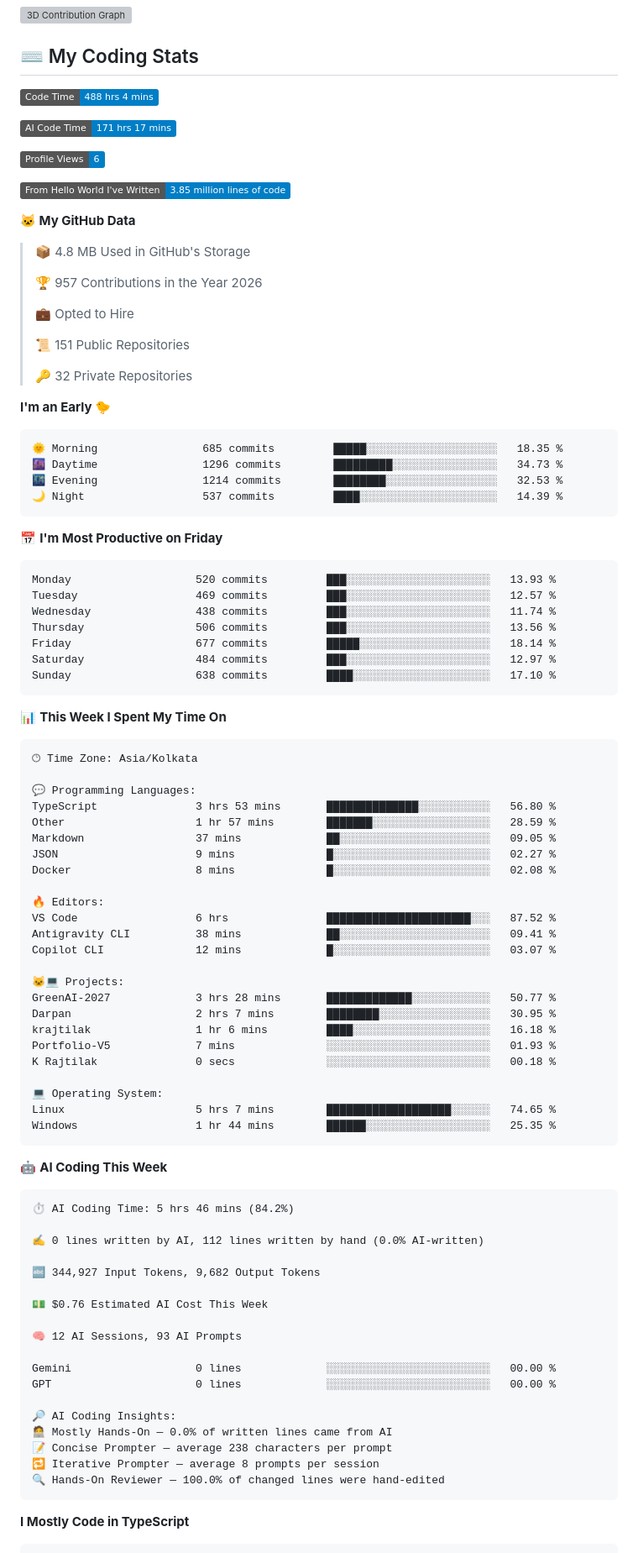
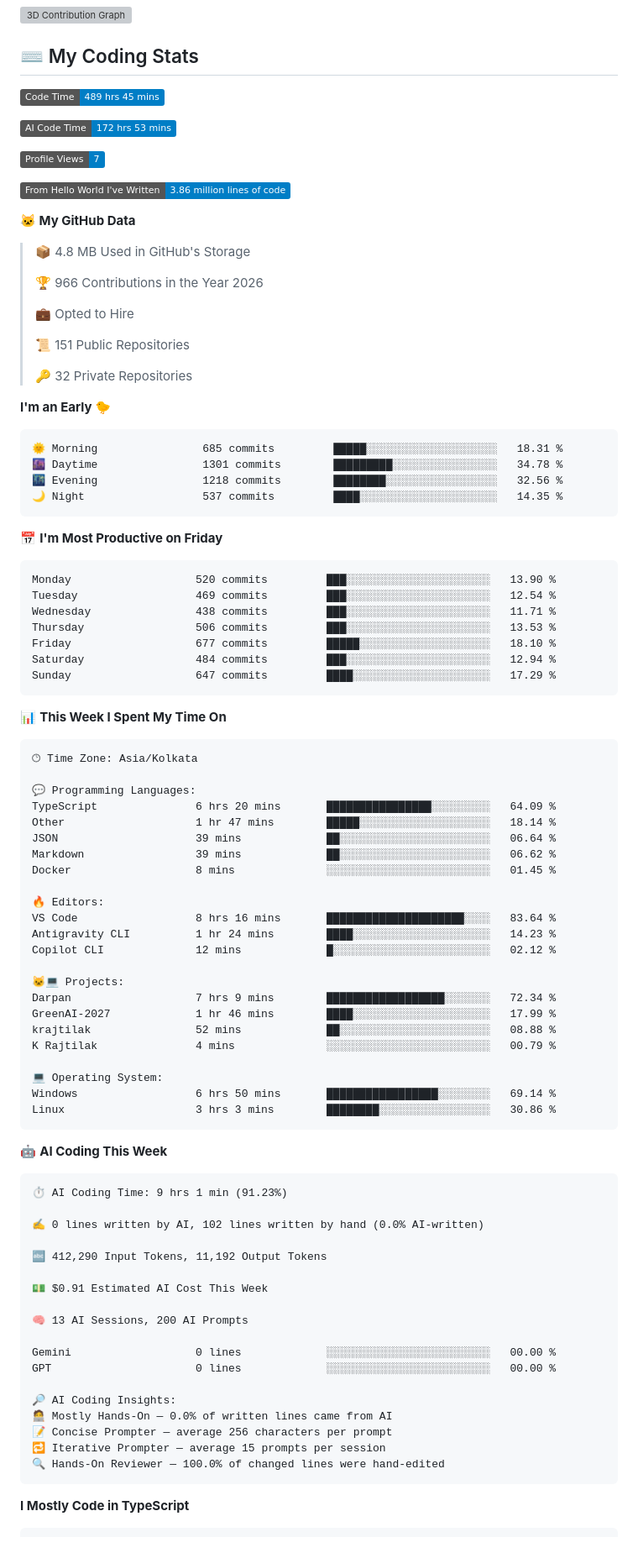
Before and after one commit to rajtilak-2020/rajtilak-2020, a Markdown page: README.md, the part around one of its changes. Shown at 84% size. Drawn GitHub-style; badges without logos; grey boxes are pictures that could not be loaded.

Commit message:
Updated with Dev Metrics

````diff
--- a/README.md
+++ b/README.md
@@ -35,19 +35,19 @@ const krajtilak = {
 ## ⌨️ My Coding Stats
 
 <!--START_SECTION:waka-->
-![Code Time](http://img.shields.io/badge/Code%20Time-488%20hrs%204%20mins-blue?style=flat)
+![Code Time](http://img.shields.io/badge/Code%20Time-489%20hrs%2045%20mins-blue?style=flat)
 
-![AI Code Time](http://img.shields.io/badge/AI%20Code%20Time-171%20hrs%2017%20mins-blue?style=flat)
+![AI Code Time](http://img.shields.io/badge/AI%20Code%20Time-172%20hrs%2053%20mins-blue?style=flat)
 
-![Profile Views](http://img.shields.io/badge/Profile%20Views-6-blue?style=flat)
+![Profile Views](http://img.shields.io/badge/Profile%20Views-7-blue?style=flat)
 
-![Lines of code](https://img.shields.io/badge/From%20Hello%20World%20I%27ve%20Written-3.85%20million%20lines%20of%20code-blue?style=flat)
+![Lines of code](https://img.shields.io/badge/From%20Hello%20World%20I%27ve%20Written-3.86%20million%20lines%20of%20code-blue?style=flat)
 
 **🐱 My GitHub Data**
 
 > 📦 4.8 MB Used in GitHub's Storage
  >
-> 🏆 957 Contributions in the Year 2026
+> 🏆 966 Contributions in the Year 2026
  >
 > 💼 Opted to Hire
  >
@@ -58,21 +58,21 @@ const krajtilak = {
 **I'm an Early 🐤**
 
 ```text
-🌞 Morning                685 commits         █████░░░░░░░░░░░░░░░░░░░░   18.35 %
-🌆 Daytime                1296 commits        █████████░░░░░░░░░░░░░░░░   34.73 %
-🌃 Evening                1214 commits        ████████░░░░░░░░░░░░░░░░░   32.53 %
-🌙 Night                  537 commits         ████░░░░░░░░░░░░░░░░░░░░░   14.39 %
+🌞 Morning                685 commits         █████░░░░░░░░░░░░░░░░░░░░   18.31 %
+🌆 Daytime                1301 commits        █████████░░░░░░░░░░░░░░░░   34.78 %
+🌃 Evening                1218 commits        ████████░░░░░░░░░░░░░░░░░   32.56 %
+🌙 Night                  537 commits         ████░░░░░░░░░░░░░░░░░░░░░   14.35 %
 ```
 📅 **I'm Most Productive on Friday**
 
 ```text
-Monday                   520 commits         ███░░░░░░░░░░░░░░░░░░░░░░   13.93 %
-Tuesday                  469 commits         ███░░░░░░░░░░░░░░░░░░░░░░   12.57 %
-Wednesday                438 commits         ███░░░░░░░░░░░░░░░░░░░░░░   11.74 %
-Thursday                 506 commits         ███░░░░░░░░░░░░░░░░░░░░░░   13.56 %
-Friday                   677 commits         █████░░░░░░░░░░░░░░░░░░░░   18.14 %
-Saturday                 484 commits         ███░░░░░░░░░░░░░░░░░░░░░░   12.97 %
-Sunday                   638 commits         ████░░░░░░░░░░░░░░░░░░░░░   17.10 %
+Monday                   520 commits         ███░░░░░░░░░░░░░░░░░░░░░░   13.90 %
+Tuesday                  469 commits         ███░░░░░░░░░░░░░░░░░░░░░░   12.54 %
+Wednesday                438 commits         ███░░░░░░░░░░░░░░░░░░░░░░   11.71 %
+Thursday                 506 commits         ███░░░░░░░░░░░░░░░░░░░░░░   13.53 %
+Friday                   677 commits         █████░░░░░░░░░░░░░░░░░░░░   18.10 %
+Saturday                 484 commits         ███░░░░░░░░░░░░░░░░░░░░░░   12.94 %
+Sunday                   647 commits         ████░░░░░░░░░░░░░░░░░░░░░   17.29 %
 ```
 
 
@@ -82,49 +82,48 @@ Sunday                   638 commits         ████░░░░░░░
 🕑︎ Time Zone: Asia/Kolkata
 
 💬 Programming Languages:
-TypeScript               3 hrs 53 mins       ██████████████░░░░░░░░░░░   56.80 %
-Other                    1 hr 57 mins        ███████░░░░░░░░░░░░░░░░░░   28.59 %
-Markdown                 37 mins             ██░░░░░░░░░░░░░░░░░░░░░░░   09.05 %
-JSON                     9 mins              █░░░░░░░░░░░░░░░░░░░░░░░░   02.27 %
-Docker                   8 mins              █░░░░░░░░░░░░░░░░░░░░░░░░   02.08 %
+TypeScript               6 hrs 20 mins       ████████████████░░░░░░░░░   64.09 %
+Other                    1 hr 47 mins        █████░░░░░░░░░░░░░░░░░░░░   18.14 %
+JSON                     39 mins             ██░░░░░░░░░░░░░░░░░░░░░░░   06.64 %
+Markdown                 39 mins             ██░░░░░░░░░░░░░░░░░░░░░░░   06.62 %
+Docker                   8 mins              ░░░░░░░░░░░░░░░░░░░░░░░░░   01.45 %
 
 🔥 Editors:
-VS Code                  6 hrs               ██████████████████████░░░   87.52 %
-Antigravity CLI          38 mins             ██░░░░░░░░░░░░░░░░░░░░░░░   09.41 %
-Copilot CLI              12 mins             █░░░░░░░░░░░░░░░░░░░░░░░░   03.07 %
+VS Code                  8 hrs 16 mins       █████████████████████░░░░   83.64 %
+Antigravity CLI          1 hr 24 mins        ████░░░░░░░░░░░░░░░░░░░░░   14.23 %
+Copilot CLI              12 mins             █░░░░░░░░░░░░░░░░░░░░░░░░   02.12 %
 
 🐱‍💻 Projects:
-GreenAI-2027             3 hrs 28 mins       █████████████░░░░░░░░░░░░   50.77 %
-Darpan                   2 hrs 7 mins        ████████░░░░░░░░░░░░░░░░░   30.95 %
-krajtilak                1 hr 6 mins         ████░░░░░░░░░░░░░░░░░░░░░   16.18 %
-Portfolio-V5             7 mins              ░░░░░░░░░░░░░░░░░░░░░░░░░   01.93 %
-K Rajtilak               0 secs              ░░░░░░░░░░░░░░░░░░░░░░░░░   00.18 %
+Darpan                   7 hrs 9 mins        ██████████████████░░░░░░░   72.34 %
+GreenAI-2027             1 hr 46 mins        ████░░░░░░░░░░░░░░░░░░░░░   17.99 %
+krajtilak                52 mins             ██░░░░░░░░░░░░░░░░░░░░░░░   08.88 %
+K Rajtilak               4 mins              ░░░░░░░░░░░░░░░░░░░░░░░░░   00.79 %
 
 💻 Operating System:
-Linux                    5 hrs 7 mins        ███████████████████░░░░░░   74.65 %
-Windows                  1 hr 44 mins        ██████░░░░░░░░░░░░░░░░░░░   25.35 %
+Windows                  6 hrs 50 mins       █████████████████░░░░░░░░   69.14 %
+Linux                    3 hrs 3 mins        ████████░░░░░░░░░░░░░░░░░   30.86 %
 ```
 
 🤖 **AI Coding This Week**
 
 ```text
-⏱ AI Coding Time: 5 hrs 46 mins (84.2%)
+⏱ AI Coding Time: 9 hrs 1 min (91.23%)
 
-✍️ 0 lines written by AI, 112 lines written by hand (0.0% AI-written)
+✍️ 0 lines written by AI, 102 lines written by hand (0.0% AI-written)
 
-🔤 344,927 Input Tokens, 9,682 Output Tokens
+🔤 412,290 Input Tokens, 11,192 Output Tokens
 
-💵 $0.76 Estimated AI Cost This Week
+💵 $0.91 Estimated AI Cost This Week
 
-🧠 12 AI Sessions, 93 AI Prompts
+🧠 13 AI Sessions, 200 AI Prompts
 
 Gemini                   0 lines             ░░░░░░░░░░░░░░░░░░░░░░░░░   00.00 %
 GPT                      0 lines             ░░░░░░░░░░░░░░░░░░░░░░░░░   00.00 %
 
 🔎 AI Coding Insights:
 🧑‍💻 Mostly Hands-On — 0.0% of written lines came from AI
-📝 Concise Prompter — average 238 characters per prompt
-🔁 Iterative Prompter — average 8 prompts per session
+📝 Concise Prompter — average 256 characters per prompt
+🔁 Iterative Prompter — average 15 prompts per session
 🔍 Hands-On Reviewer — 100.0% of changed lines were hand-edited
 ```
 
````
Also changed, not shown: other parts of README.md (+1 -1 lines), assets/bar_graph.png.
